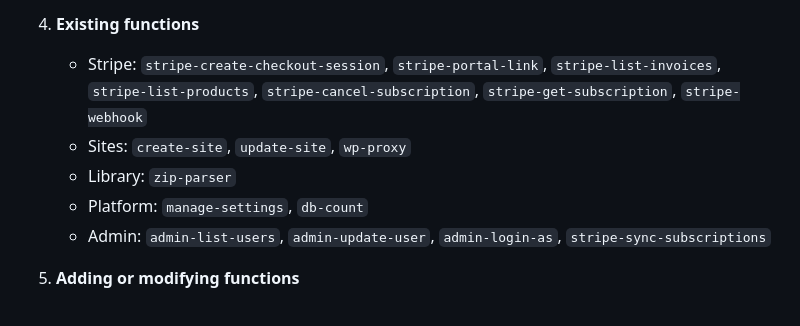
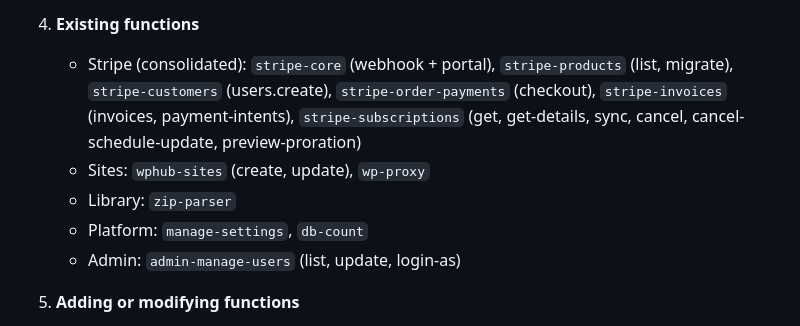
Before and after one commit to jornBakery/wphubpro, a Markdown page: .cursor/agents/appwrite-functions.md, the part around the change. Drawn GitHub-style.

Commit message:
Auto-commit: appwrite-functions.md git-api change on 7-3-2026

```diff
--- a/.cursor/agents/appwrite-functions.md
+++ b/.cursor/agents/appwrite-functions.md
@@ -33,11 +33,11 @@ You are a specialist for Appwrite functions and the WPHubPro app's Appwrite inte
    - Use `Query.equal()`, `Query.limit()` – avoid `limit(0)` (Appwrite rejects it)
 
 4. **Existing functions**
-   - Stripe: `stripe-create-checkout-session`, `stripe-portal-link`, `stripe-list-invoices`, `stripe-list-products`, `stripe-cancel-subscription`, `stripe-get-subscription`, `stripe-webhook`
-   - Sites: `create-site`, `update-site`, `wp-proxy`
+   - Stripe (consolidated): `stripe-core` (webhook + portal), `stripe-products` (list, migrate), `stripe-customers` (users.create), `stripe-order-payments` (checkout), `stripe-invoices` (invoices, payment-intents), `stripe-subscriptions` (get, get-details, sync, cancel, cancel-schedule-update, preview-proration)
+   - Sites: `wphub-sites` (create, update), `wp-proxy`
    - Library: `zip-parser`
    - Platform: `manage-settings`, `db-count`
-   - Admin: `admin-list-users`, `admin-update-user`, `admin-login-as`, `stripe-sync-subscriptions`
+   - Admin: `admin-manage-users` (list, update, login-as)
 
 5. **Adding or modifying functions**
    - Add/update in `functions/<name>/index.js` and `appwrite.config.json`
```
